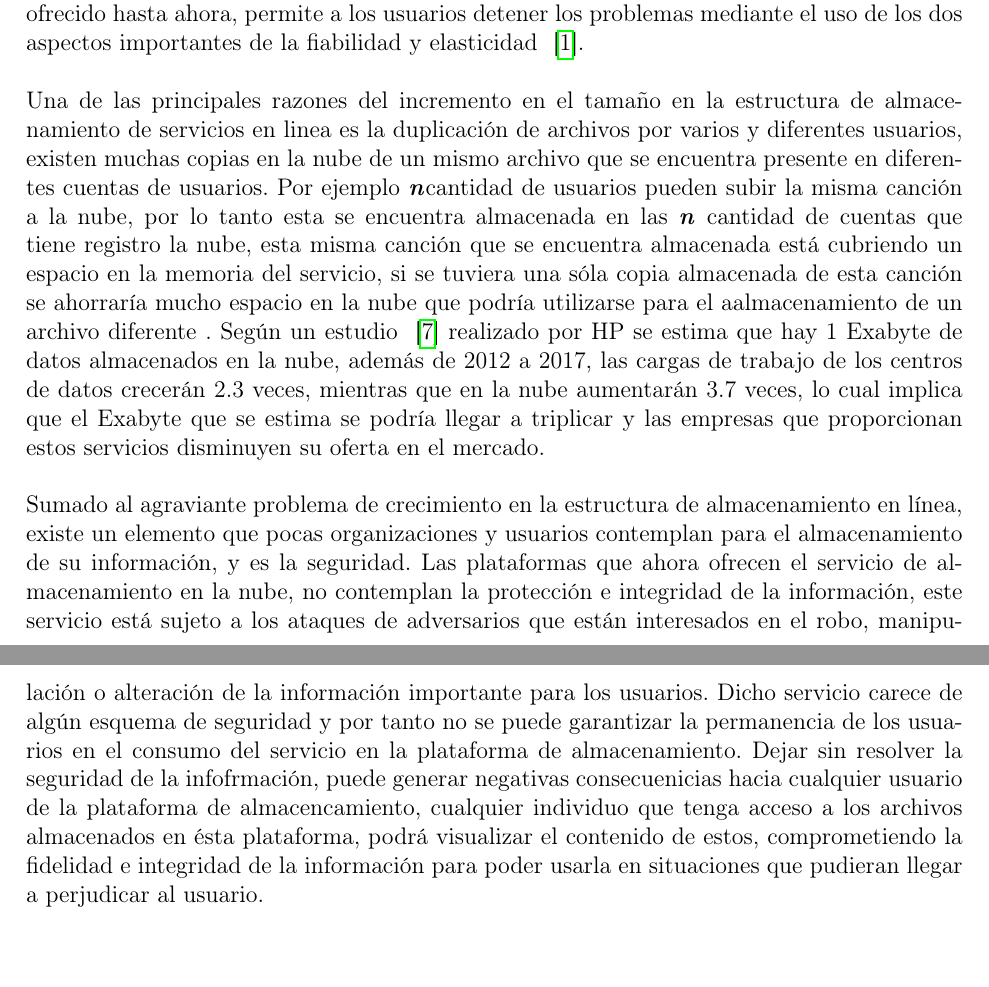
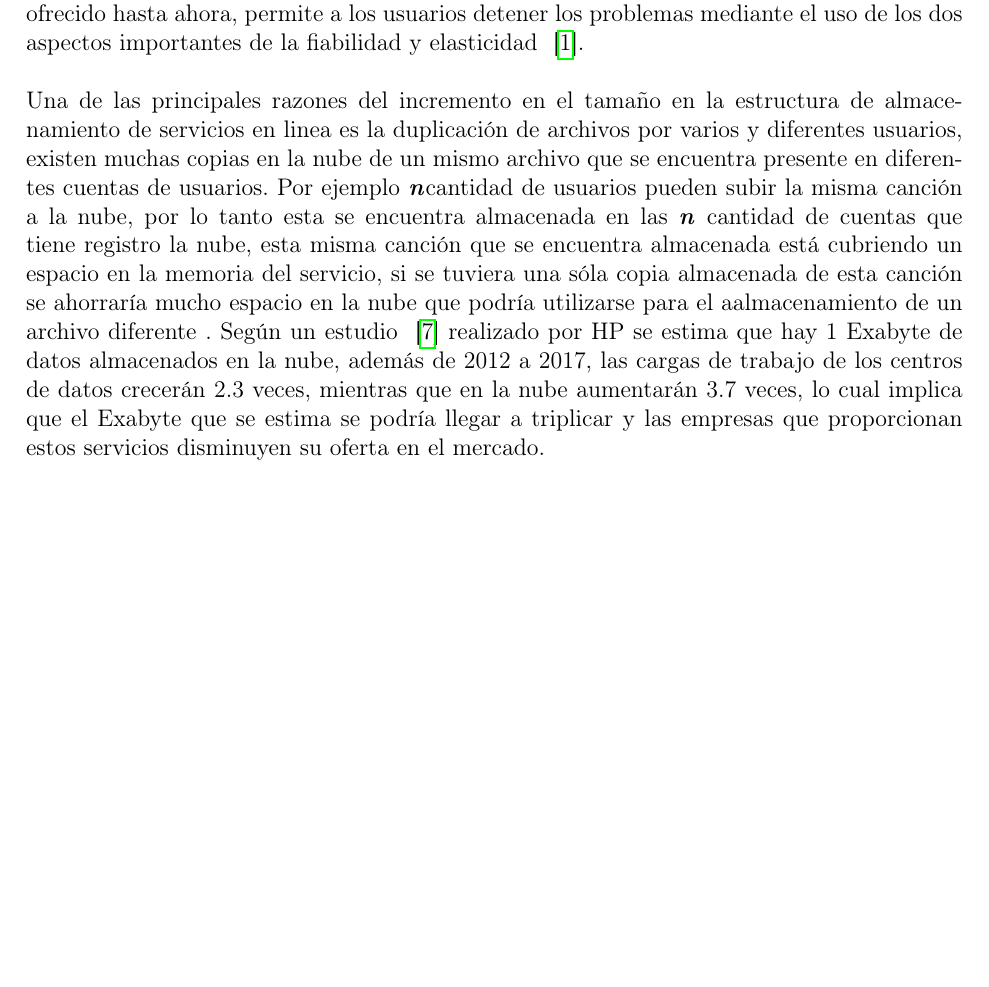
Before and after one commit to ederAguirre/Team-TT, a LaTeX book (TT-2016-B045/master_tt.tex, which reads TT-2016-B045/archivosTex/introduccion.tex): two parts of pages 7 and 8 of 32 before the commit and part of page 6 of 31 after it, the two joined at a grey line, cut so that both start at the same text, the shorter picture padded with empty space. Compiled offline with pdfLaTeX.

Commit message:
Pequeños cambios

```diff
--- a/TT-2016-B045/archivosTex/introduccion.tex
+++ b/TT-2016-B045/archivosTex/introduccion.tex
@@ -19,9 +19,9 @@ Hoy en día el manejo de información en la sociedad juega un papel importante e
 El cambio en las estrategias de negocio y la explosión de datos digitales se ha lanzado enormes demandas de alto volumen y almacenamiento de datos eficiente. Debido a los limitados recursos financieros y altos gastos de almacenamiento de datos electrónicos, los usuarios prefieren almacenar sus datos en los entornos de nube, el almacenamiento en la nube permite a sus usuarios transferir sus datos y aplicaciones en la web para que puedan operar esos programas sin ninguna infraestructura física necesaria. Hay recursos limitados de almacenamiento y de red en el sistema de nube. La totalidad de los servicios en la nube que se han ofrecido hasta ahora, permite a los usuarios detener los problemas mediante el uso de los dos aspectos importantes de la fiabilidad y elasticidad ~\cite{Keelveedhi}.
 \\ \\
 Una de las principales razones del incremento en el tamaño en la estructura de almacenamiento de servicios en linea es la duplicación de archivos por varios y diferentes usuarios, existen muchas copias en la nube de un mismo archivo que se encuentra presente en diferentes cuentas de usuarios. Por ejemplo \textbf{\textit{n}}cantidad de  usuarios pueden subir la misma canción a la nube, por lo tanto esta se encuentra almacenada en las \textbf{\textit{n}} cantidad de cuentas que tiene registro la nube, esta misma canción que se encuentra almacenada está cubriendo un espacio en la memoria del servicio, si se tuviera una sóla copia almacenada de esta canción se ahorraría mucho espacio en la nube que podría utilizarse para el aalmacenamiento de un archivo diferente . Según un estudio ~\cite{popa} realizado por HP se estima que hay 1 Exabyte de datos almacenados en la nube, además de 2012 a 2017, las cargas de trabajo de los centros de datos crecerán 2.3 veces, mientras que en la nube aumentarán 3.7 veces, lo cual implica que el Exabyte que se estima se podría llegar a triplicar y las empresas que proporcionan estos servicios disminuyen su oferta en el mercado.
-\\ \\
-Sumado al agraviante problema de crecimiento en la estructura de almacenamiento en línea, existe un elemento que pocas organizaciones y usuarios contemplan para el almacenamiento de su información, y es la seguridad. Las plataformas que ahora ofrecen el servicio de almacenamiento en la nube, no contemplan la protección e integridad de la información, este servicio está sujeto a los ataques de adversarios que están interesados en el robo, manipulación o alteración de la información importante para los usuarios. Dicho servicio carece de algún esquema de seguridad y por tanto no se puede garantizar la permanencia de los usuarios en el consumo del servicio en la plataforma de almacenamiento.
-Dejar sin resolver la seguridad de la infofrmación, puede generar negativas consecuenicias hacia cualquier usuario de la plataforma de almacencamiento, cualquier individuo que tenga acceso a los archivos almacenados en ésta plataforma, podrá visualizar el contenido de estos, comprometiendo la fidelidad e integridad de la información para poder usarla en situaciones que pudieran llegar a perjudicar al usuario.
+\\
+%Sumado al agraviante problema de crecimiento en la estructura de almacenamiento en línea, existe un elemento que pocas organizaciones y usuarios contemplan para el almacenamiento de su información, y es la seguridad. Las plataformas que ahora ofrecen el servicio de almacenamiento en la nube, no contemplan la protección e integridad de la información, este servicio está sujeto a los ataques de adversarios que están interesados en el robo, manipulación o alteración de la información importante para los usuarios. Dicho servicio carece de algún esquema de seguridad y por tanto no se puede garantizar la permanencia de los usuarios en el consumo del servicio en la plataforma de almacenamiento.
+%Dejar sin resolver la seguridad de la infofrmación, puede generar negativas consecuenicias hacia cualquier usuario de la plataforma de almacencamiento, cualquier individuo que tenga acceso a los archivos almacenados en ésta plataforma, podrá visualizar el contenido de estos, comprometiendo la fidelidad e integridad de la información para poder usarla en situaciones que pudieran llegar a perjudicar al usuario.
 \\
 
 \section{Solución propuesta}
```
Also changed, not shown: TT-2016-B045/archivosTex/preliminares.tex (+0 -2 lines), TT-2016-B045/master_tt.tex (+2 -2 lines), TT-2016-B045/master_tt.pdf, 7 other files.
